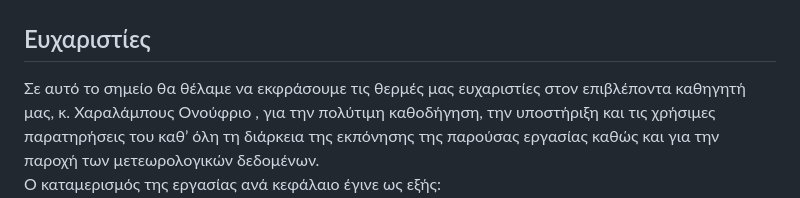
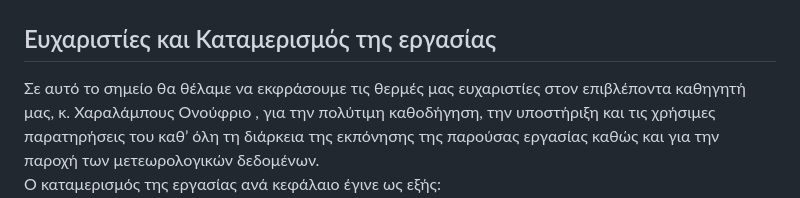
Before and after one commit to mromg333/meteo, a Markdown page: README.md, the part around the change. Rendered like a GitHub page.

```diff
--- a/README.md
+++ b/README.md
@@ -163,7 +163,7 @@ $$
 [^6] [^5][^4] [^3] [^2] [^1]
 ## Προβλέψεις για το PET
 ![image10](images/pet_pred.png)
-## Ευχαριστίες
+## Ευχαριστίες και Καταμερισμός της εργασίας
 Σε αυτό  το σημείο θα θέλαμε να εκφράσουμε τις θερμές μας ευχαριστίες στον επιβλέποντα καθηγητή μας, κ. Χαραλάμπους Ονούφριο , για την πολύτιμη καθοδήγηση, την υποστήριξη και τις χρήσιμες παρατηρήσεις του καθ’ όλη τη διάρκεια της εκπόνησης της παρούσας εργασίας καθώς και για την παροχή  των μετεωρολογικών  δεδομένων.
  <br>Ο καταμερισμός της εργασίας ανά κεφάλαιο έγινε ως εξής:<br>
   [ΚΕΦΑΛΑΙΟ 1: Πρωτογενή Δεδομένα:](#Πρωτογενή-Δεδομένα) Χατζηνικολάου Δημήτριος<br>
```
